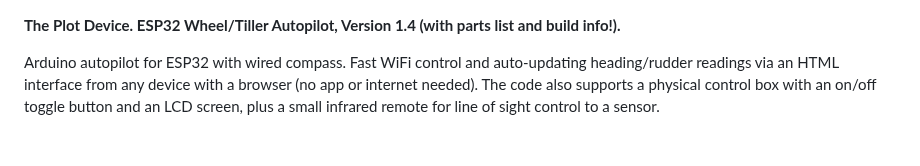
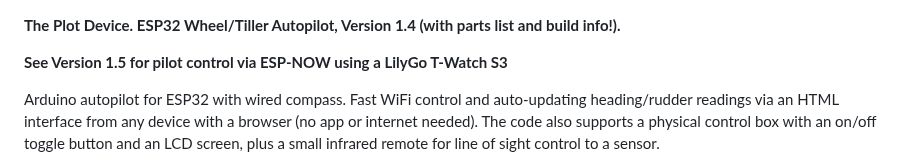
Before and after one commit to jeff-burright/Autopilot_ESP32_wifi, a Markdown page: README.md, the part around the change. GitHub-like rendering; blank space fills up the shorter version.

```diff
--- a/README.md
+++ b/README.md
@@ -1,5 +1,7 @@
 **The Plot Device.
 ESP32 Wheel/Tiller Autopilot, Version 1.4  (with parts list and build info!).**
+
+**See Version 1.5 for pilot control via ESP-NOW using a LilyGo T-Watch S3**
 
 Arduino autopilot for ESP32 with wired compass. Fast WiFi control and auto-updating heading/rudder readings via an HTML interface from any device with a browser (no app or internet needed). The code also supports a physical control box with an on/off toggle button and an LCD screen, plus a small infrared remote for line of sight control to a sensor.
 
```
